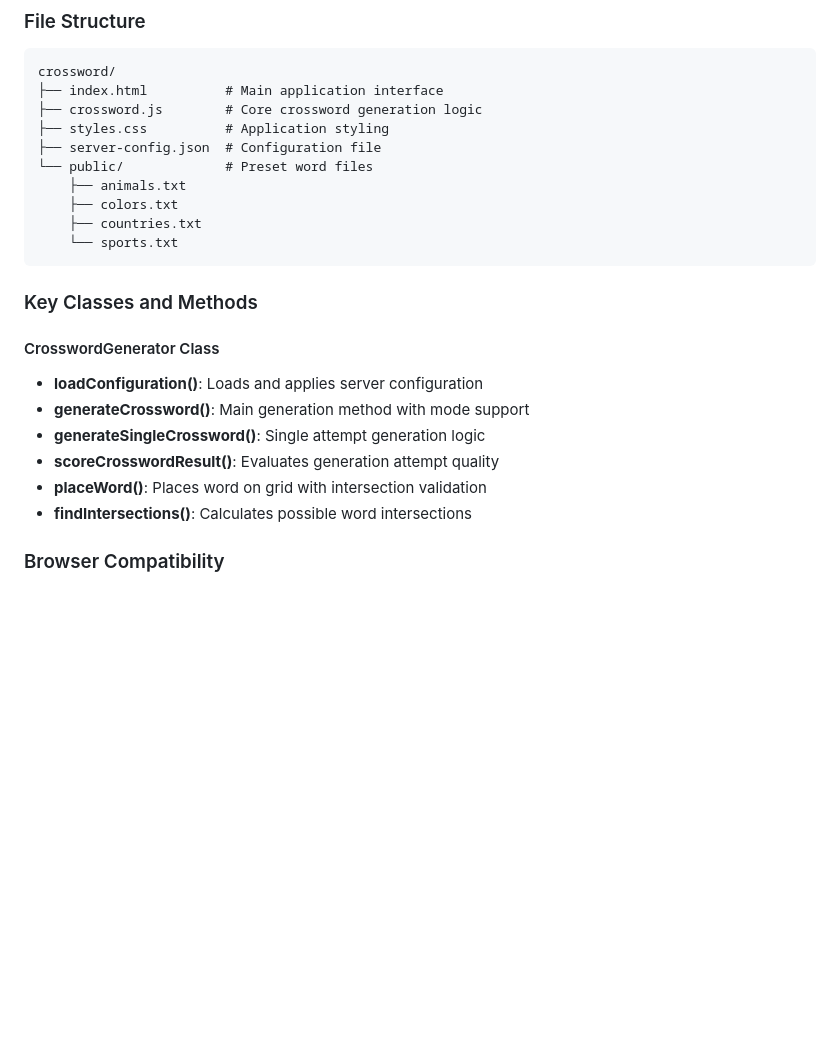
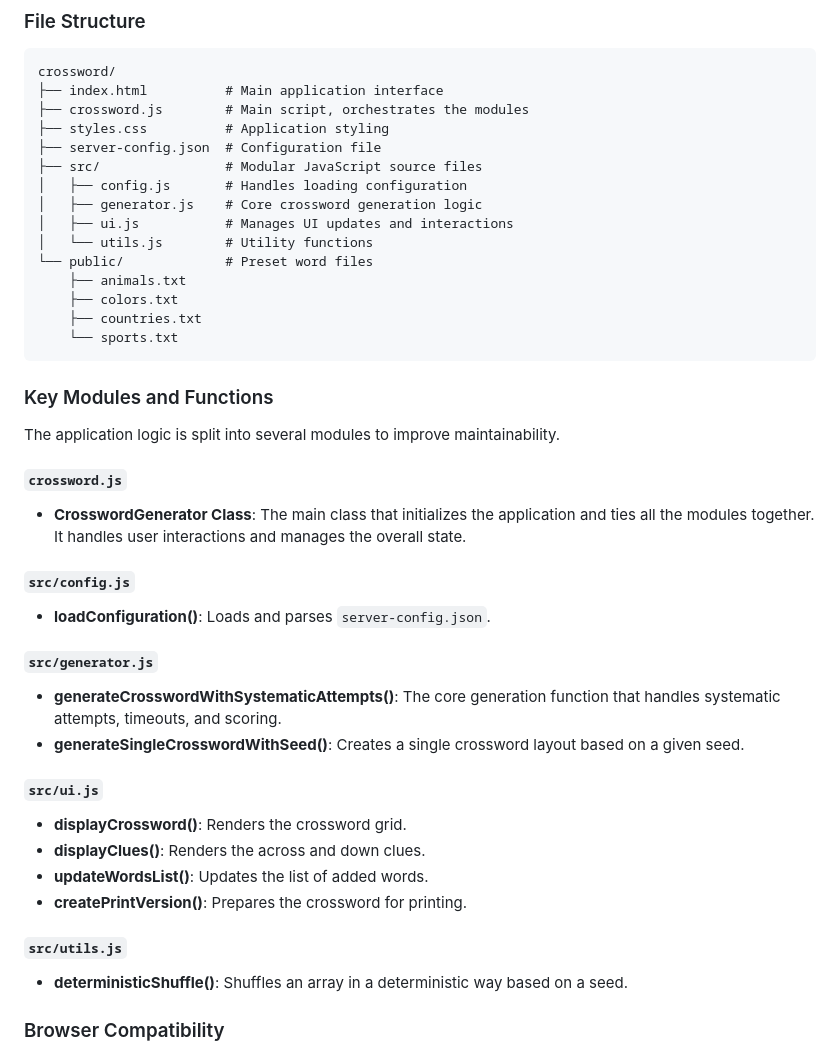
Before and after one commit to beck1888/crossword, a Markdown page: README.md, the part around the change. Rendered like a GitHub page; blank space fills up the shorter version.

Commit message:
update readme to clarify new js structure

````diff
--- a/README.md
+++ b/README.md
@@ -191,9 +191,14 @@ When **Enforce All Words** is enabled, the generator uses a sophisticated system
 ```
 crossword/
 ├── index.html          # Main application interface
-├── crossword.js        # Core crossword generation logic
+├── crossword.js        # Main script, orchestrates the modules
 ├── styles.css          # Application styling
 ├── server-config.json  # Configuration file
+├── src/                # Modular JavaScript source files
+│   ├── config.js       # Handles loading configuration
+│   ├── generator.js    # Core crossword generation logic
+│   ├── ui.js           # Manages UI updates and interactions
+│   └── utils.js        # Utility functions
 └── public/             # Preset word files
     ├── animals.txt
     ├── colors.txt
@@ -201,15 +206,28 @@ crossword/
     └── sports.txt
 ```
 
-### Key Classes and Methods
+### Key Modules and Functions
 
-#### CrosswordGenerator Class
-- **loadConfiguration()**: Loads and applies server configuration
-- **generateCrossword()**: Main generation method with mode support
-- **generateSingleCrossword()**: Single attempt generation logic
-- **scoreCrosswordResult()**: Evaluates generation attempt quality
-- **placeWord()**: Places word on grid with intersection validation
-- **findIntersections()**: Calculates possible word intersections
+The application logic is split into several modules to improve maintainability.
+
+#### `crossword.js`
+- **CrosswordGenerator Class**: The main class that initializes the application and ties all the modules together. It handles user interactions and manages the overall state.
+
+#### `src/config.js`
+- **loadConfiguration()**: Loads and parses `server-config.json`.
+
+#### `src/generator.js`
+- **generateCrosswordWithSystematicAttempts()**: The core generation function that handles systematic attempts, timeouts, and scoring.
+- **generateSingleCrosswordWithSeed()**: Creates a single crossword layout based on a given seed.
+
+#### `src/ui.js`
+- **displayCrossword()**: Renders the crossword grid.
+- **displayClues()**: Renders the across and down clues.
+- **updateWordsList()**: Updates the list of added words.
+- **createPrintVersion()**: Prepares the crossword for printing.
+
+#### `src/utils.js`
+- **deterministicShuffle()**: Shuffles an array in a deterministic way based on a seed.
 
 ### Browser Compatibility
 - **Modern Browsers**: Chrome, Firefox, Safari, Edge (recent versions)
````
